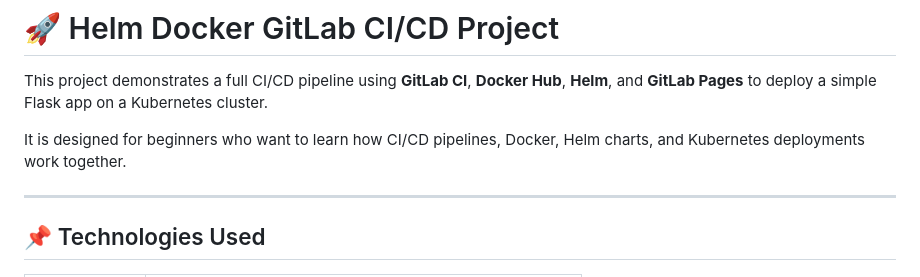
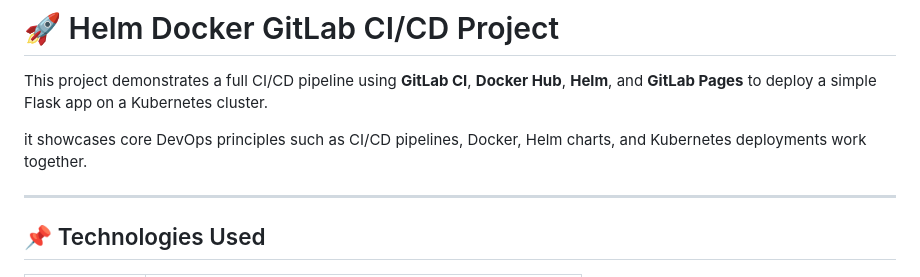
Before and after one commit to SRG5/helm-docker-gitlab, a Markdown page: README.md, the part around the change. Drawn GitHub-style.

```diff
--- a/README.md
+++ b/README.md
@@ -2,7 +2,7 @@
 
 This project demonstrates a full CI/CD pipeline using **GitLab CI**, **Docker Hub**, **Helm**, and **GitLab Pages** to deploy a simple Flask app on a Kubernetes cluster.
 
-It is designed for beginners who want to learn how CI/CD pipelines, Docker, Helm charts, and Kubernetes deployments work together.
+it showcases core DevOps principles such as CI/CD pipelines, Docker, Helm charts, and Kubernetes deployments work together.
 
 ---
 
```
